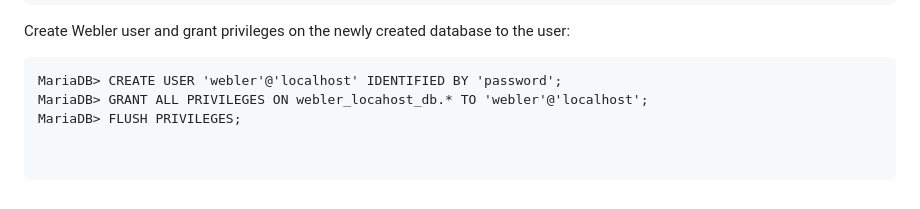
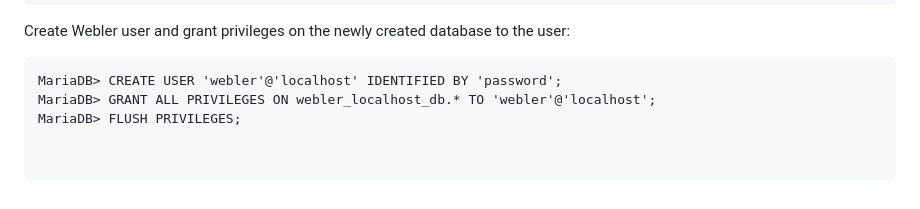
Before and after one commit to Webler-Group/webler-group, a Markdown page: README.md, the part around the change. Drawn GitHub-style.

````diff
--- a/README.md
+++ b/README.md
@@ -209,5 +209,5 @@ Create Webler user and grant privileges on the newly created database to the use
 
 ```
 MariaDB> CREATE USER 'webler'@'localhost' IDENTIFIED BY 'password';
-MariaDB> GRANT ALL PRIVILEGES ON webler_locahost_db.* TO 'webler'@'localhost';
+MariaDB> GRANT ALL PRIVILEGES ON webler_localhost_db.* TO 'webler'@'localhost';
 MariaDB> FLUSH PRIVILEGES;
````
